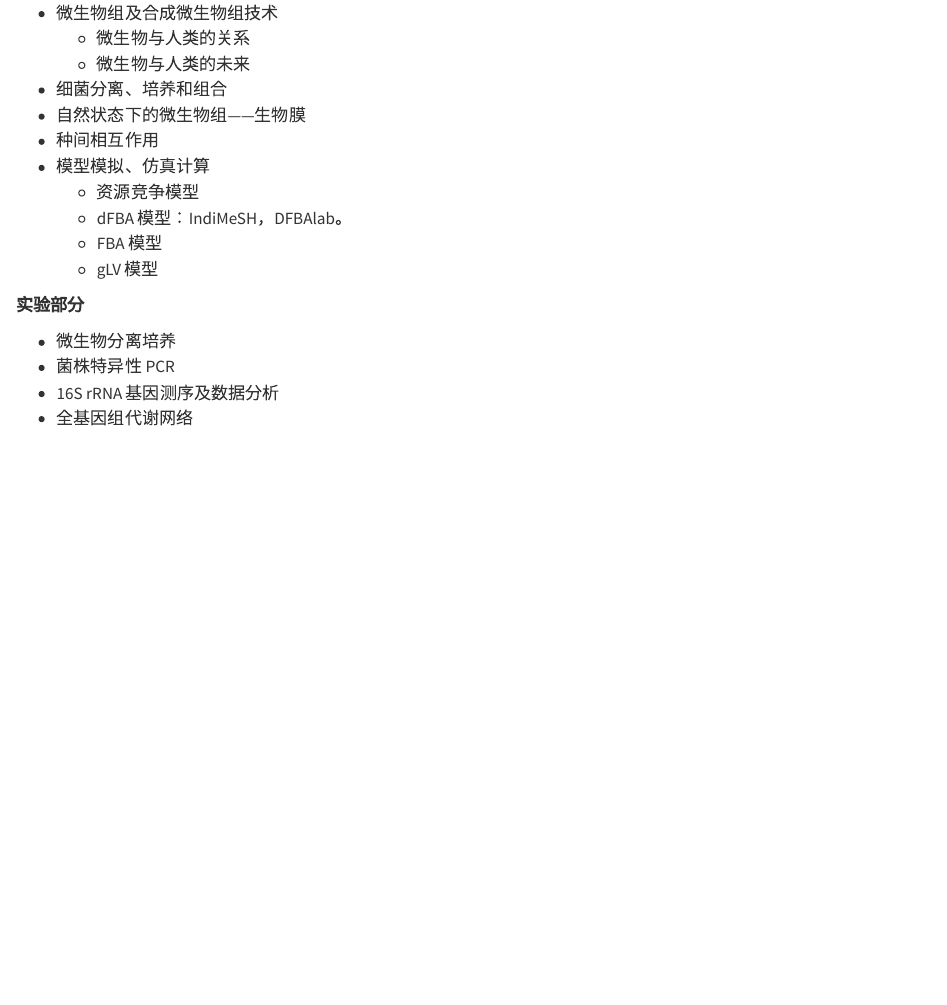
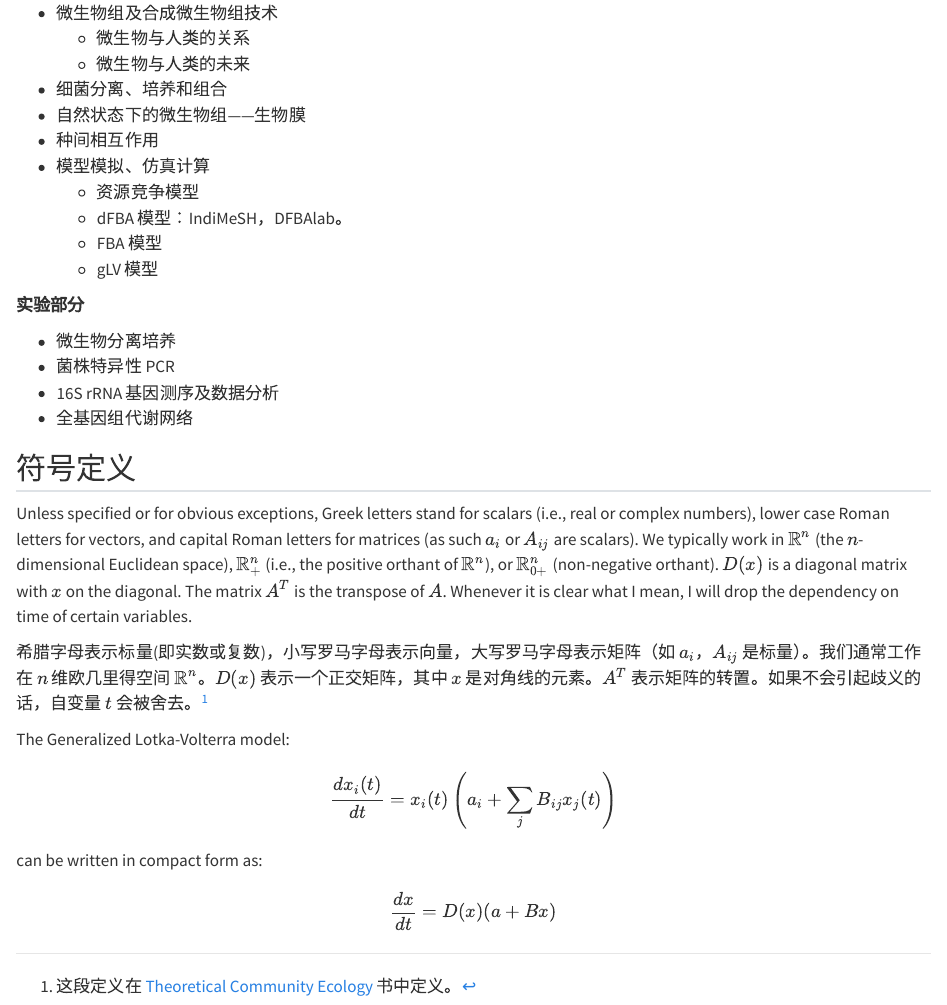
Before and after one commit to SyntheticCommunity/SynComMethods, a Quarto document (index.qmd): the page in a window 1100 px wide, from 210 px down. Rendered offline with R 4.5, knitr and Pandoc in place of Quarto, with nearby package versions.

Commit message:
add notation

```diff
--- a/index.qmd
+++ b/index.qmd
@@ -28,3 +28,23 @@ To learn more about Quarto books visit <https://quarto.org/docs/books>.
 -   菌株特异性 PCR
 -   16S rRNA 基因测序及数据分析
 -   全基因组代谢网络
+
+## 符号定义 {#sec-notation .unnumbered}
+
+Unless specified or for obvious exceptions, Greek letters stand for scalars (i.e., real or complex numbers), lower case Roman letters for vectors, and capital Roman letters for matrices (as such $a_i$ or $A_{ij}$ are scalars). We typically work in $\mathbb{R}^n$ (the $n$-dimensional Euclidean space), $\mathbb{R}^n_+$ (i.e., the positive orthant of $\mathbb{R}^n$), or $\mathbb{R}^n_{0+}$ (non-negative orthant). $D(x)$ is a diagonal matrix with $x$ on the diagonal. The matrix $A^T$ is the transpose of $A$. Whenever it is clear what I mean, I will drop the dependency on time of certain variables.
+
+希腊字母表示标量(即实数或复数)，小写罗马字母表示向量，大写罗马字母表示矩阵（如 $a_i$，$A_{ij}$ 是标量）。我们通常工作在 $n$ 维欧几里得空间 $\mathbb{R}^n$。$D(x)$ 表示一个正交矩阵，其中 $x$ 是对角线的元素。$A^T$ 表示矩阵的转置。如果不会引起歧义的话，自变量 $t$ 会被舍去。[^index-1]
+
+[^index-1]: 这段定义在 [Theoretical Community Ecology](https://stefanoallesina.github.io/Theoretical_Community_Ecology/index.html#notation) 书中定义。
+
+The Generalized Lotka-Volterra model:
+
+$$
+\dfrac{d x_i(t)}{d t} = x_i(t) \left(a_i + \sum_{j} B_{ij} x_j(t) \right)
+$$
+
+can be written in compact form as:
+
+$$
+\dfrac{d x}{d t} = D(x) (a + B x)
+$$
```
Also changed, not shown: index.qmd (2 more changed lines).
